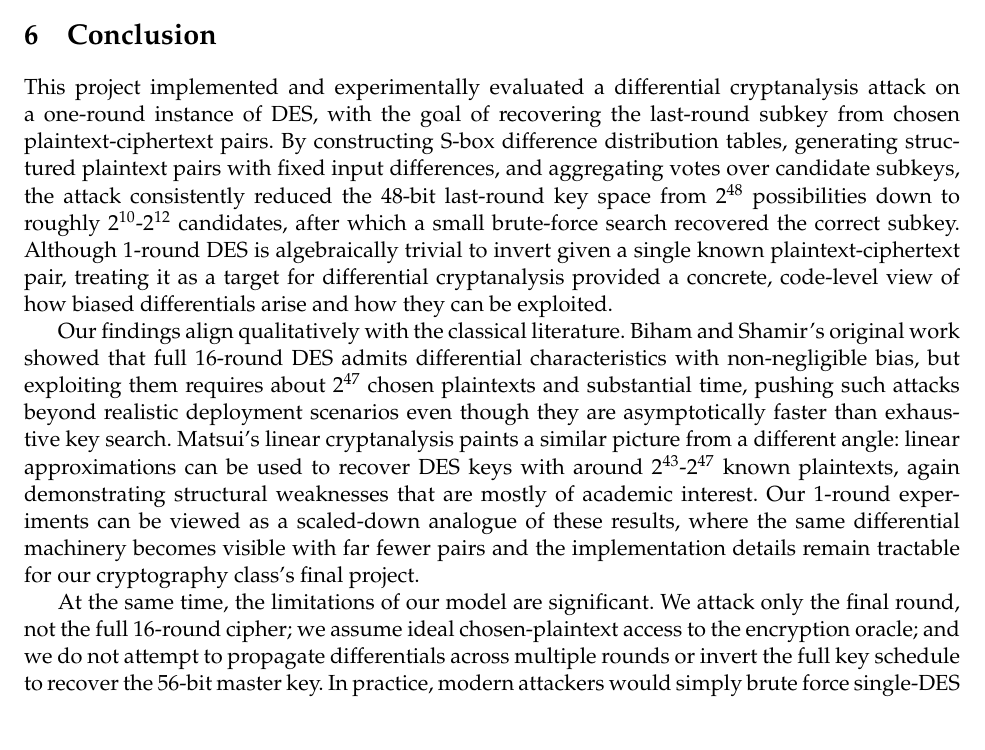
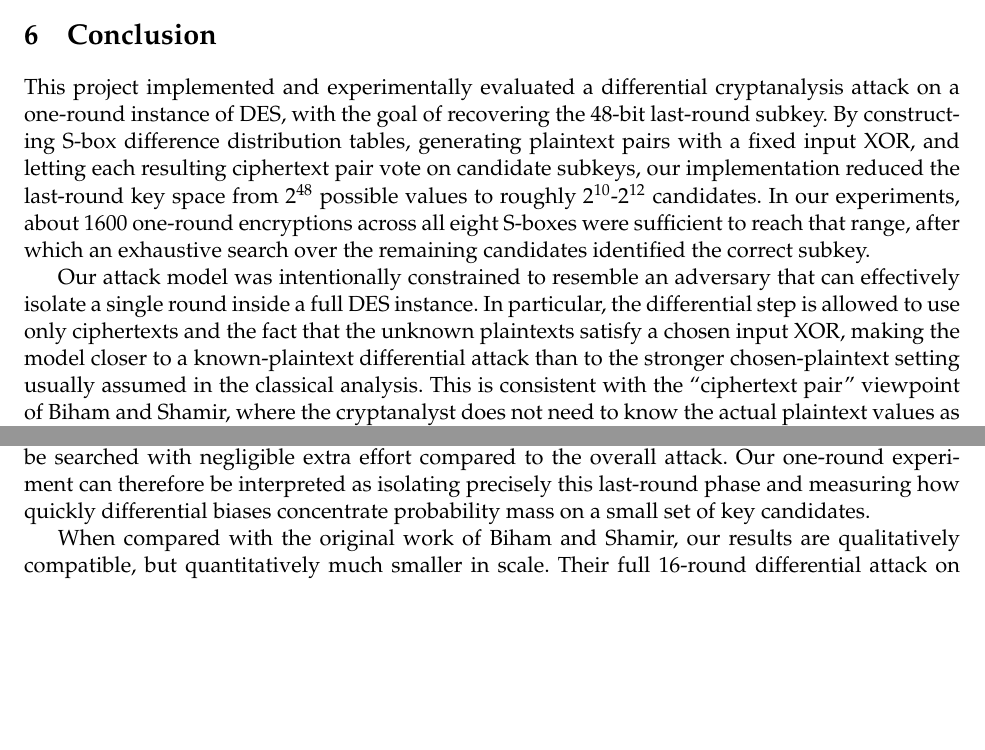
Before and after one commit to AlohaJarren/cs-585-finalProject, a LaTeX paper (paper/f25_4585_project_report.tex): part of page 8 of 10 before the commit and two parts of page 8 of 10 after it, the two joined at a grey line, cut so that both start at the same text, the shorter picture padded with empty space. Compiled offline with pdfLaTeX.

Commit message:
adjusted conclusion

```diff
--- a/paper/f25_4585_project_report.tex
+++ b/paper/f25_4585_project_report.tex
@@ -358,13 +358,15 @@ This attack does not suffer any probability of failure, i.e., the true subkey $K
 \label{sec:con}
 %-----------------------------------------------------------------------------%
 
-This project implemented and experimentally evaluated a differential cryptanalysis attack on a one-round instance of DES, with the goal of recovering the last-round subkey from chosen plaintext-ciphertext pairs. By constructing S-box difference distribution tables, generating structured plaintext pairs with fixed input differences, and aggregating votes over candidate subkeys, the attack consistently reduced the 48-bit last-round key space from $2^{48}$ possibilities down to roughly $2^{10}$-$2^{12}$ candidates, after which a small brute-force search recovered the correct subkey. Although 1-round DES is algebraically trivial to invert given a single known plaintext-ciphertext pair, treating it as a target for differential cryptanalysis provided a concrete, code-level view of how biased differentials arise and how they can be exploited.
+This project implemented and experimentally evaluated a differential cryptanalysis attack on a one-round instance of DES, with the goal of recovering the 48-bit last-round subkey. By constructing S-box difference distribution tables, generating plaintext pairs with a fixed input XOR, and letting each resulting ciphertext pair vote on candidate subkeys, our implementation reduced the last-round key space from $2^{48}$ possible values to roughly $2^{10}$-$2^{12}$ candidates. In our experiments, about $1600$ one-round encryptions across all eight S-boxes were sufficient to reach that range, after which an exhaustive search over the remaining candidates identified the correct subkey.
 
-Our findings align qualitatively with the classical literature. Biham and Shamir's original work showed that full 16-round DES admits differential characteristics with non-negligible bias, but exploiting them requires about $2^{47}$ chosen plaintexts and substantial time, pushing such attacks beyond realistic deployment scenarios even though they are asymptotically faster than exhaustive key search. Matsui's linear cryptanalysis paints a similar picture from a different angle: linear approximations can be used to recover DES keys with around $2^{43}$-$2^{47}$ known plaintexts, again demonstrating structural weaknesses that are mostly of academic interest. Our 1-round experiments can be viewed as a scaled-down analogue of these results, where the same differential machinery becomes visible with far fewer pairs and the implementation details remain tractable for our cryptography class's final project.
+Our attack model was intentionally constrained to resemble an adversary that can effectively isolate a single round inside a full DES instance. In particular, the differential step is allowed to use only ciphertexts and the fact that the unknown plaintexts satisfy a chosen input XOR, making the model closer to a known-plaintext differential attack than to the stronger chosen-plaintext setting usually assumed in the classical analysis. This is consistent with the ``ciphertext pair'' viewpoint of Biham and Shamir, where the cryptanalyst does not need to know the actual plaintext values as long as their difference is controlled~\cite{10.5555/151116,10.5555/646755.705229}.
 
-At the same time, the limitations of our model are significant. We attack only the final round, not the full 16-round cipher; we assume ideal chosen-plaintext access to the encryption oracle; and we do not attempt to propagate differentials across multiple rounds or invert the full key schedule to recover the 56-bit master key. In practice, modern attackers would simply brute force single-DES or target Triple DES and legacy protocols, while contemporary standards have moved to AES and other ciphers with larger keys and stronger security margins. Our contribution is therefore best understood as a educational case study rather than a new break.
+Targeting the final round key is also not a weakness of the model, but standard practice in differential cryptanalysis. Classical attacks on DES and DES-like ciphers first recover the last-round subkey and then work backwards, peeling off rounds and inverting the key schedule~\cite{10.5555/151116,10.5555/646755.705229}. In DES, learning a 48-bit round key already reveals most of the 56-bit master key; the remaining bits can be searched with negligible extra effort compared to the overall attack. Our one-round experiment can therefore be interpreted as isolating precisely this last-round phase and measuring how quickly differential biases concentrate probability mass on a small set of key candidates.
 
-Nevertheless, the exercise is valuable. Implementing DES, building DDTs, and debugging the attack sharpened our understanding of how S-boxes, permutations, and key mixing interact under differential analysis. The fact that meaningful key-space reductions are achievable even in this simple setting reinforces why block cipher designers must select S-boxes and round counts with respect to differential and linear criteria, not just intuition. Future work could extend this framework to multiple rounds, compare DES's S-boxes against randomly generated alternatives, or replicate the experiment on modern lightweight ciphers to contrast their resistance profiles with DES.
+When compared with the original work of Biham and Shamir, our results are qualitatively compatible, but quantitatively much smaller in scale. Their full 16-round differential attack on DES requires about $2^{47}$ chosen plaintexts to obtain roughly $2^{36}$ useful ciphertext pairs and then performs on the order of $2^{37}$ DES operations in the data analysis phase~\cite{10.5555/151116,10.5555/646755.705229}. In contrast, our setting involves only a single round and a deliberately simplified model, so it is not surprising that we observe meaningful key-space reductions after roughly $2^{11}$ one-round encryptions. The important point is that the same statistical mechanism is visible: biased differentials allow us to rule out the vast majority of candidate subkeys and leave a tiny subset for brute force.
+
+Overall, the project confirms that differential cryptanalysis is not just a theoretical construct, but a practical method for recovering key material, even when the attack is restricted to ciphertexts and a relatively weak notion of control over the plaintexts. At the same time, the dramatic gap between our $2^{10}$-sized candidate set in $\approx 1600$ encryptions and the $2^{47}$-plaintext, $2^{37}$-time regime required for full 16-round DES highlights why differential attacks on standard DES remain primarily of academic interest rather than a real-world threat~\cite{Heys01072002}. Future work, as outlined in our discussion section, would involve extending the analysis to multiple rounds, chaining characteristics across the Feistel structure, and explicitly mapping recovered last-round subkeys back to the 56-bit master key to more closely mirror the full Biham-Shamir attack.
 
 %-----------------------------------------------------------------------------%
 \section{Acknowledgements}
```
